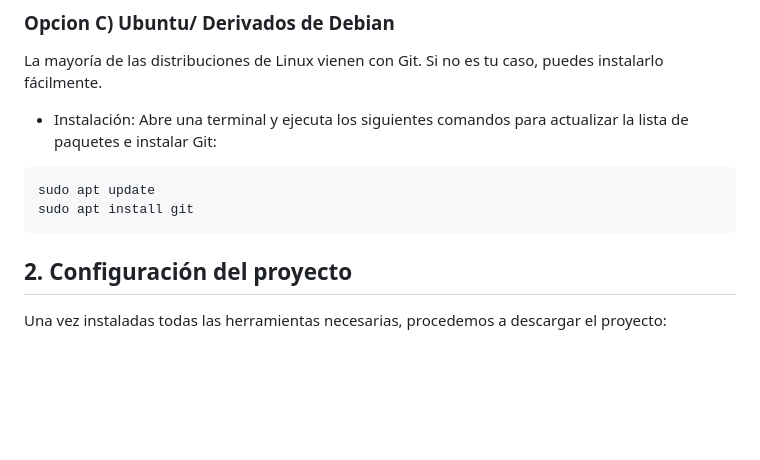
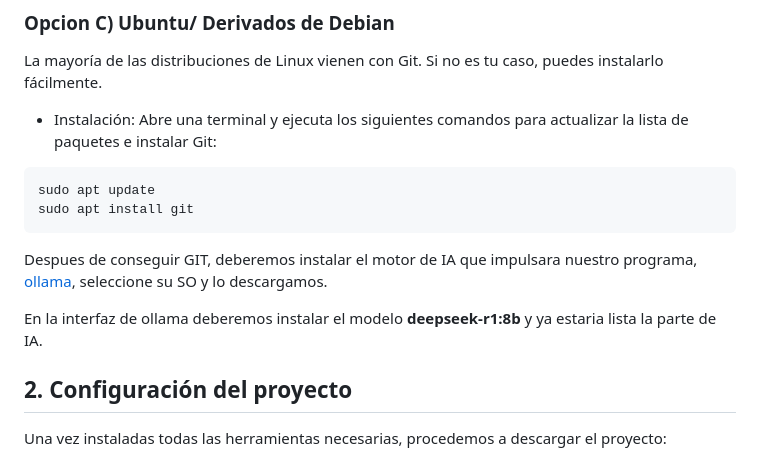
Before and after one commit to I2006K/PIA_V1_BBDD_SQLITE, a Markdown page: PIA-Pio_Baroja_IA - BBDD(lite)/README.md, the part around the change. Drawn GitHub-style; blank space fills up the shorter version.

````diff
--- a/PIA-Pio_Baroja_IA - BBDD(lite)/README.md
+++ b/PIA-Pio_Baroja_IA - BBDD(lite)/README.md
@@ -35,6 +35,10 @@ La mayoría de las distribuciones de Linux vienen con Git. Si no es tu caso, pue
 sudo apt update
 sudo apt install git
 ```
+Despues de conseguir GIT, deberemos instalar el motor de IA que impulsara nuestro programa, [ollama](https://ollama.com/download/windows), seleccione su SO y lo descargamos.
+
+En la interfaz de ollama deberemos instalar el modelo **deepseek-r1:8b** y ya estaria lista la parte de IA.
+
 ## 2. Configuración del proyecto
 Una vez instaladas todas las herramientas necesarias, procedemos a descargar el proyecto:
 
````
